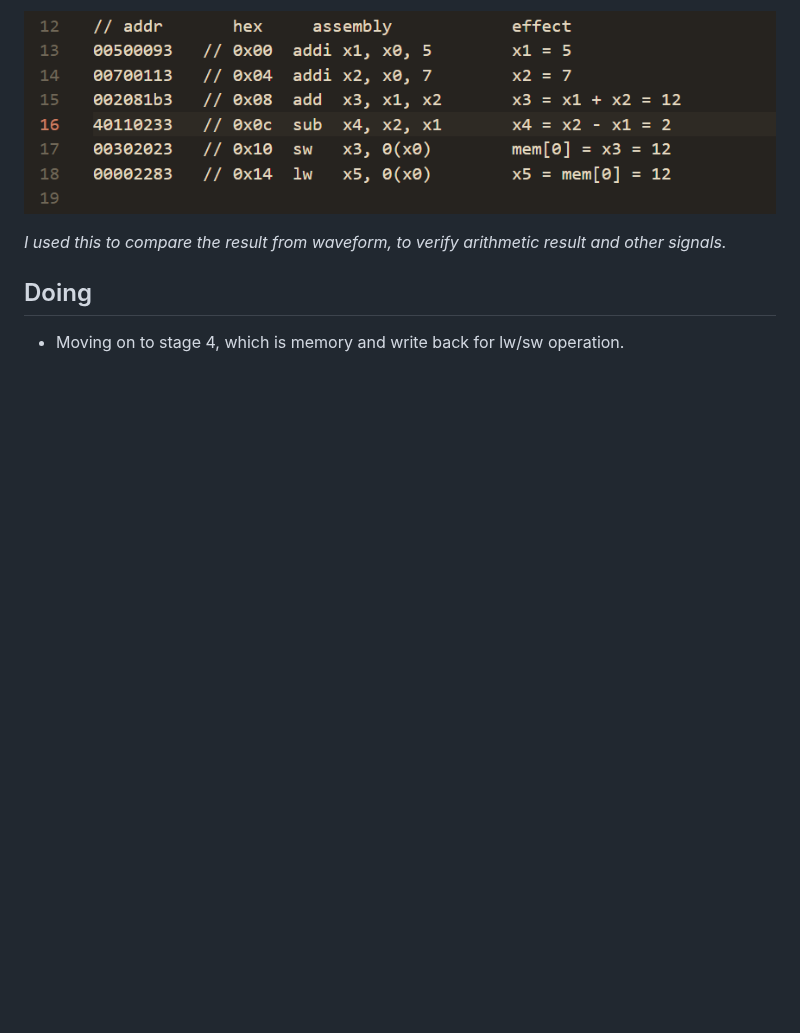
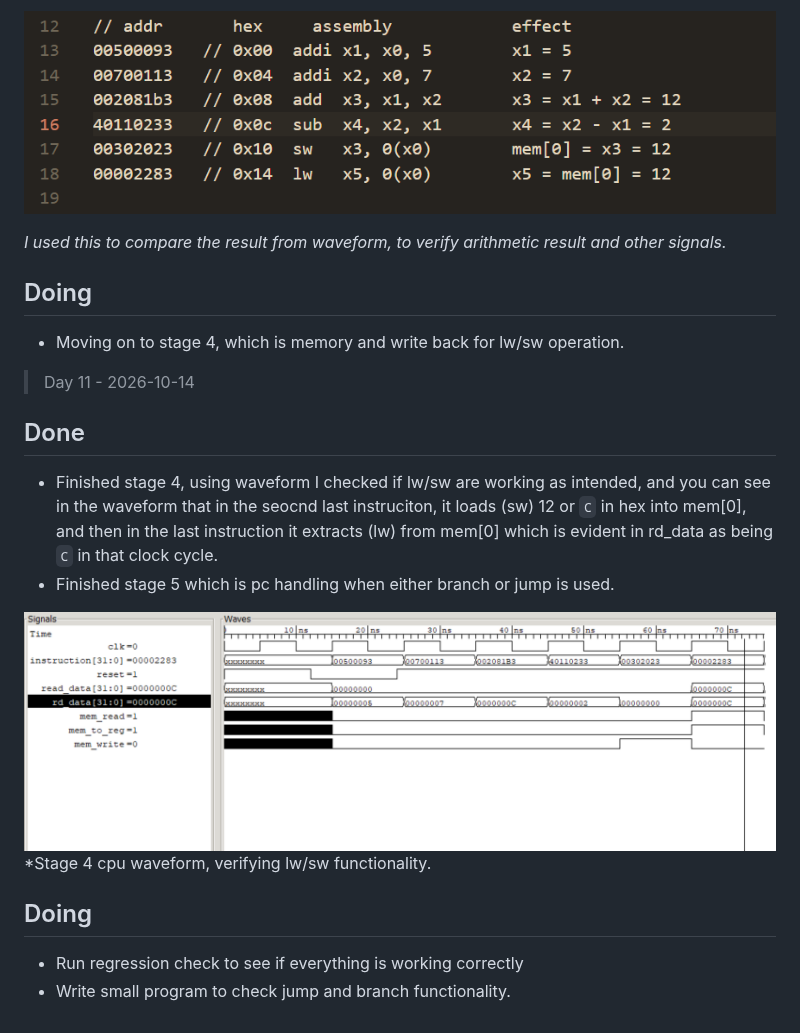
Before and after one commit to Daniel327L/riscv-cpu, a Markdown page: PROGRESS.md, the part around the change. GitHub-like rendering; pictures changed too: Images/CPU stage 4 waveform.png (added); blank space fills up the shorter version.

```diff
--- a/PROGRESS.md
+++ b/PROGRESS.md
@@ -133,3 +133,16 @@
 
 ## Doing
 - Moving on to stage 4, which is memory and write back for lw/sw operation.
+
+> Day 11 - 2026-10-14
+
+## Done
+- Finished stage 4, using waveform I checked if lw/sw are working as intended, and you can see in the waveform that in the seocnd last instruciton, it loads (sw) 12 or `C` in hex into mem[0], and then in the last instruction it extracts (lw) from mem[0] which is evident in rd_data as being `C` in that clock cycle.
+- Finished stage 5 which is pc handling when either branch or jump is used.
+
+![](Images/CPU%20stage%204%20waveform.png)
+*Stage 4 cpu waveform, verifying lw/sw functionality.
+
+## Doing
+- Run regression check to see if everything is working correctly
+- Write small program to check jump and branch functionality.
```
Also changed, not shown: README.md (+5 -91 lines), 2 other files.
